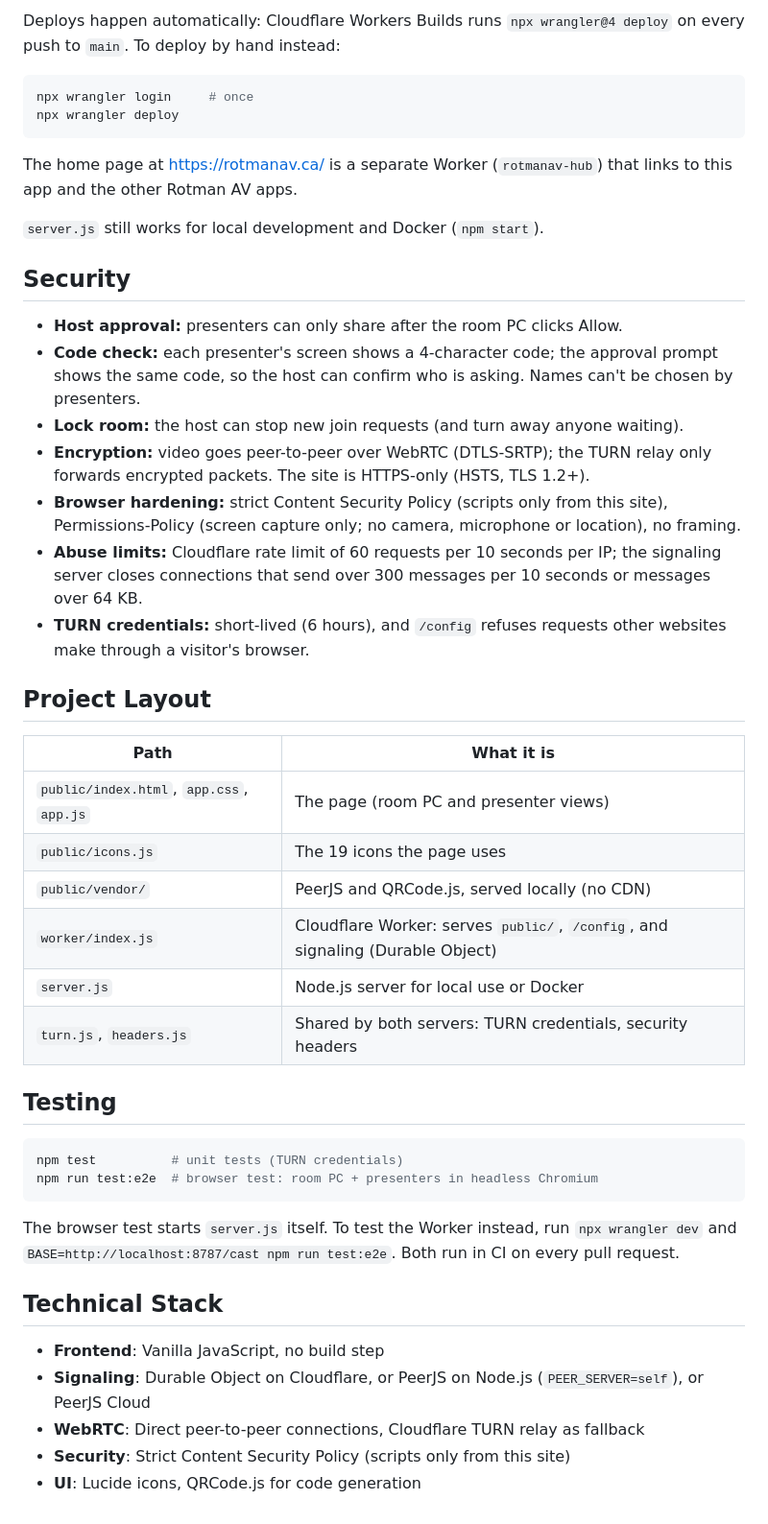
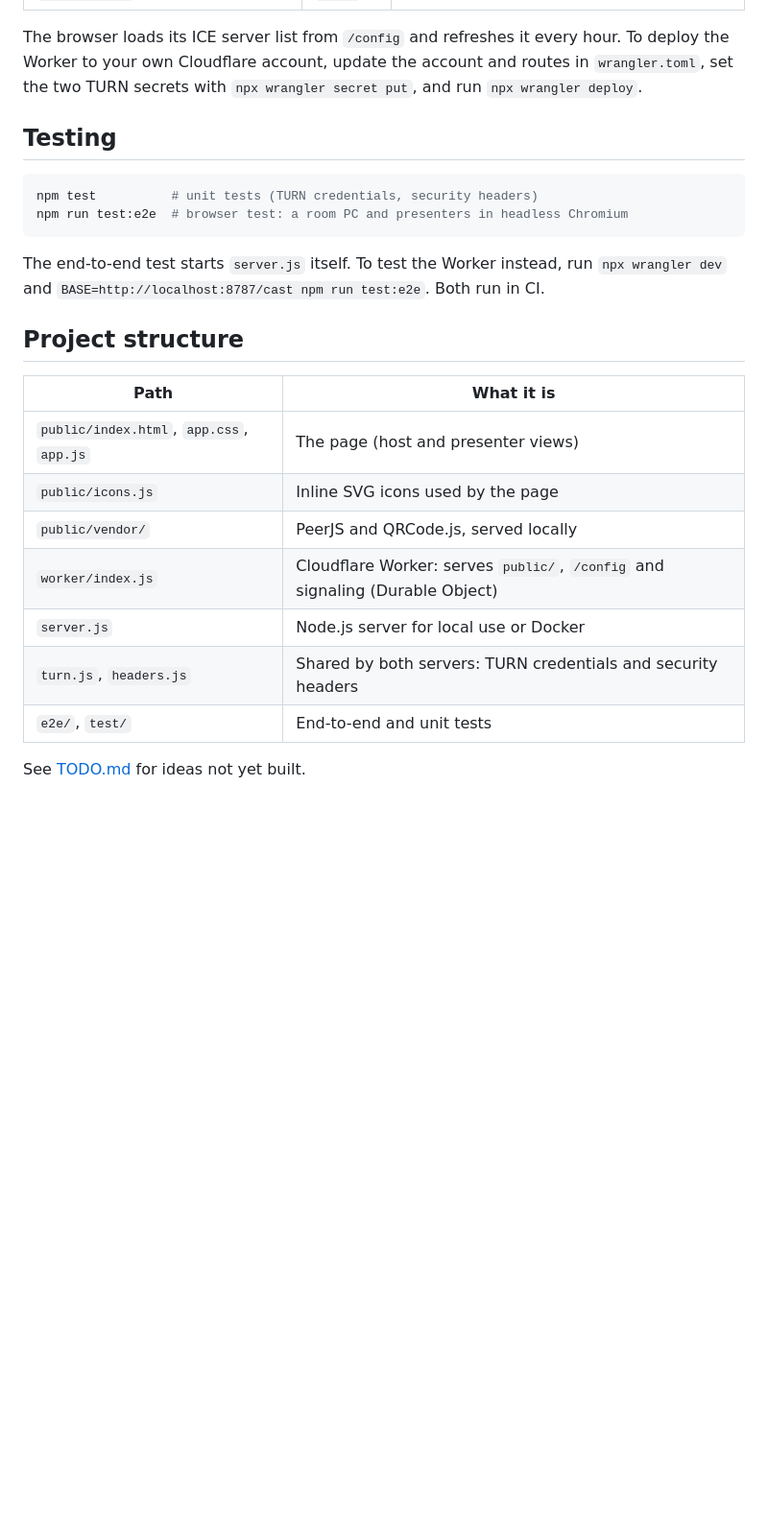
Before and after one commit to camster91/RScreencast, a Markdown page: README.md, the part around one of its changes. Shown at 96% size. GitHub-like rendering; blank space fills up the shorter version.

````diff
--- a/README.md
+++ b/README.md
@@ -108,57 +59,24 @@ rate-limit rule (60 requests per 10 seconds per IP on `/cast` and `share.rotmana
-Deploys happen automatically: Cloudflare Workers Builds runs `npx wrangler@4 deploy`
-on every push to `main`. To deploy by hand instead:
-
-```bash
-npx wrangler login     # once
-npx wrangler deploy
-```
-
-The home page at https://rotmanav.ca/ is a separate Worker (`rotmanav-hub`) that links
-to this app and the other Rotman AV apps.
-
-`server.js` still works for local development and Docker (`npm start`).
-
-## Security
-
-- **Host approval:** presenters can only share after the room PC clicks Allow.
-- **Code check:** each presenter's screen shows a 4-character code; the approval prompt
-  shows the same code, so the host can confirm who is asking. Names can't be chosen by presenters.
-- **Lock room:** the host can stop new join requests (and turn away anyone waiting).
-- **Encryption:** video goes peer-to-peer over WebRTC (DTLS-SRTP); the TURN relay only forwards
-  encrypted packets. The site is HTTPS-only (HSTS, TLS 1.2+).
-- **Browser hardening:** strict Content Security Policy (scripts only from this site),
-  Permissions-Policy (screen capture only; no camera, microphone or location), no framing.
-- **Abuse limits:** Cloudflare rate limit of 60 requests per 10 seconds per IP; the signaling
-  server closes connections that send over 300 messages per 10 seconds or messages over 64 KB.
-- **TURN credentials:** short-lived (6 hours), and `/config` refuses requests other
-  websites make through a visitor's browser.
-
-## Project Layout
-
-| Path | What it is |
-|---|---|
-| `public/index.html`, `app.css`, `app.js` | The page (room PC and presenter views) |
-| `public/icons.js` | The 19 icons the page uses |
-| `public/vendor/` | PeerJS and QRCode.js, served locally (no CDN) |
-| `worker/index.js` | Cloudflare Worker: serves `public/`, `/config`, and signaling (Durable Object) |
-| `server.js` | Node.js server for local use or Docker |
-| `turn.js`, `headers.js` | Shared by both servers: TURN credentials, security headers |
+The browser loads its ICE server list from `/config` and refreshes it every hour. To deploy the Worker to your own Cloudflare account, update the account and routes in `wrangler.toml`, set the two TURN secrets with `npx wrangler secret put`, and run `npx wrangler deploy`.
 
 ## Testing
 
 ```bash
-npm test          # unit tests (TURN credentials)
-npm run test:e2e  # browser test: room PC + presenters in headless Chromium
+npm test          # unit tests (TURN credentials, security headers)
+npm run test:e2e  # browser test: a room PC and presenters in headless Chromium
 ```
 
-The browser test starts `server.js` itself. To test the Worker instead, run
-`npx wrangler dev` and `BASE=http://localhost:8787/cast npm run test:e2e`.
-Both run in CI on every pull request.
+The end-to-end test starts `server.js` itself. To test the Worker instead, run `npx wrangler dev` and `BASE=http://localhost:8787/cast npm run test:e2e`. Both run in CI.
 
-## Technical Stack
+## Project structure
 
-- **Frontend**: Vanilla JavaScript, no build step
-- **Signaling**: Durable Object on Cloudflare, or PeerJS on Node.js (`PEER_SERVER=self`), or PeerJS Cloud
-- **WebRTC**: Direct peer-to-peer connections, Cloudflare TURN relay as fallback
-- **Security**: Strict Content Security Policy (scripts only from this site)
-- **UI**: Lucide icons, QRCode.js for code generation
+| Path | What it is |
+|---|---|
+| `public/index.html`, `app.css`, `app.js` | The page (host and presenter views) |
+| `public/icons.js` | Inline SVG icons used by the page |
+| `public/vendor/` | PeerJS and QRCode.js, served locally |
+| `worker/index.js` | Cloudflare Worker: serves `public/`, `/config` and signaling (Durable Object) |
+| `server.js` | Node.js server for local use or Docker |
+| `turn.js`, `headers.js` | Shared by both servers: TURN credentials and security headers |
+| `e2e/`, `test/` | End-to-end and unit tests |
+
+See [TODO.md](TODO.md) for ideas not yet built.
````
Also changed, not shown: other parts of README.md (+41 -90 lines).
